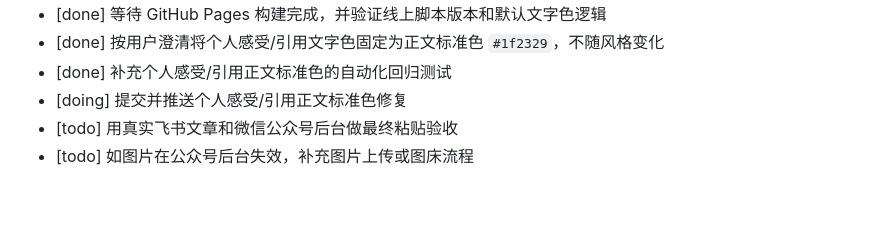
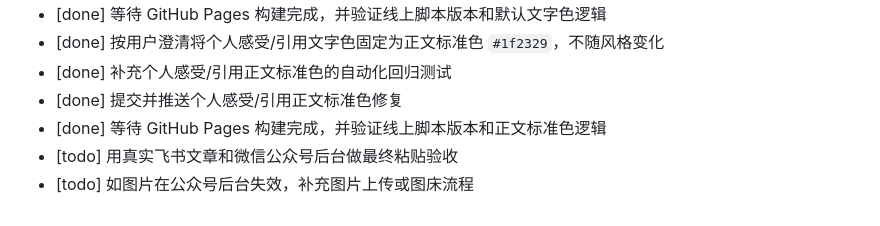
Before and after one commit to tomorrow140/feishu-wechat-formatter, a Markdown page: TODO.md, the part around the change. Drawn GitHub-style.

```diff
--- a/TODO.md
+++ b/TODO.md
@@ -74,6 +74,7 @@
 - [done] 等待 GitHub Pages 构建完成，并验证线上脚本版本和默认文字色逻辑
 - [done] 按用户澄清将个人感受/引用文字色固定为正文标准色 `#1f2329`，不随风格变化
 - [done] 补充个人感受/引用正文标准色的自动化回归测试
-- [doing] 提交并推送个人感受/引用正文标准色修复
+- [done] 提交并推送个人感受/引用正文标准色修复
+- [done] 等待 GitHub Pages 构建完成，并验证线上脚本版本和正文标准色逻辑
 - [todo] 用真实飞书文章和微信公众号后台做最终粘贴验收
 - [todo] 如图片在公众号后台失效，补充图片上传或图床流程
```
Also changed, not shown: PROGRESS.md (+7 -2 lines).
